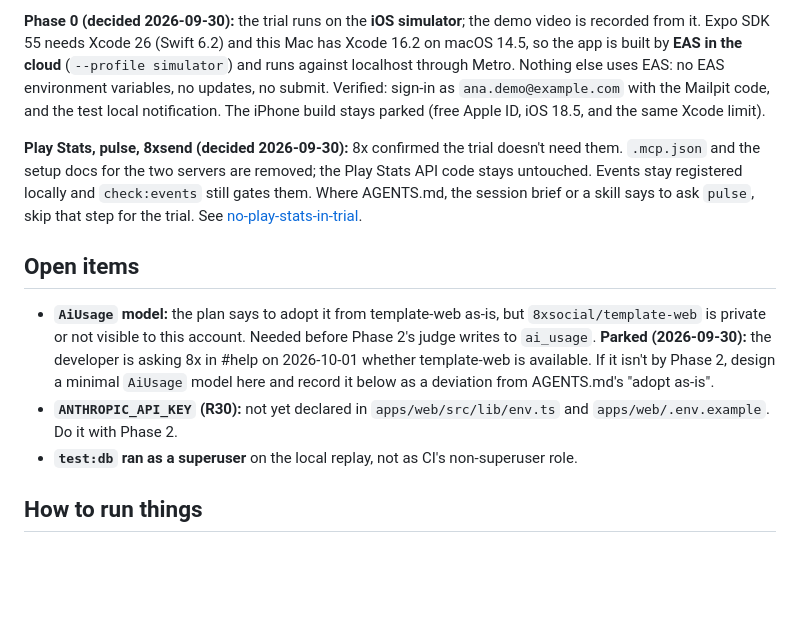
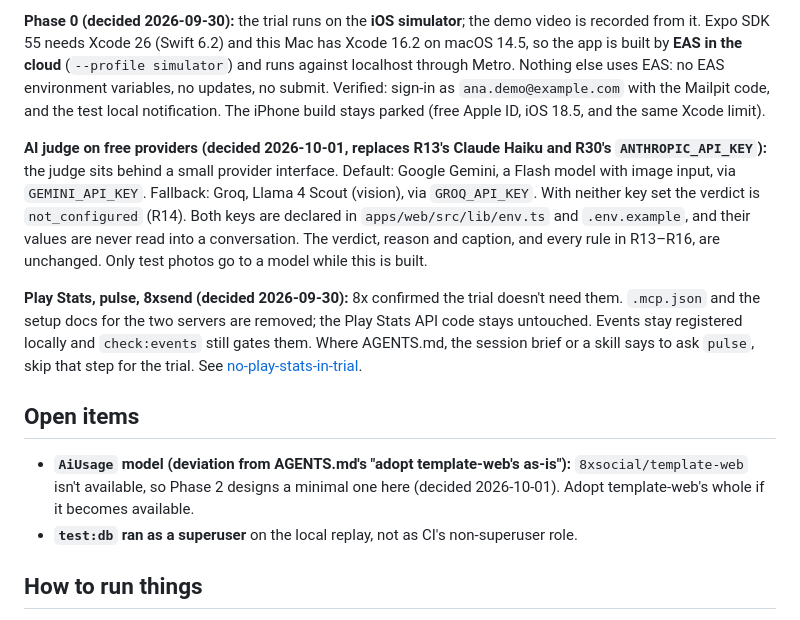
Before and after one commit to GligorcoGligorov/Pact, a Markdown page: docs/pact-status.md, the part around the change. Drawn GitHub-style; blank space fills up the shorter version.

```diff
--- a/docs/pact-status.md
+++ b/docs/pact-status.md
@@ -98,6 +98,14 @@ localhost through Metro. Nothing else uses EAS: no EAS environment variables, no
 submit. Verified: sign-in as `ana.demo@example.com` with the Mailpit code, and the test local
 notification. The iPhone build stays parked (free Apple ID, iOS 18.5, and the same Xcode limit).
 
+**AI judge on free providers (decided 2026-10-01, replaces R13's Claude Haiku and R30's
+`ANTHROPIC_API_KEY`):** the judge sits behind a small provider interface. Default: Google
+Gemini, a Flash model with image input, via `GEMINI_API_KEY`. Fallback: Groq, Llama 4 Scout
+(vision), via `GROQ_API_KEY`. With neither key set the verdict is `not_configured` (R14). Both
+keys are declared in `apps/web/src/lib/env.ts` and `.env.example`, and their values are never
+read into a conversation. The verdict, reason and caption, and every rule in R13–R16, are
+unchanged. Only test photos go to a model while this is built.
+
 **Play Stats, pulse, 8xsend (decided 2026-09-30):** 8x confirmed the trial doesn't need them.
 `.mcp.json` and the setup docs for the two servers are removed; the Play Stats API code stays
 untouched. Events stay registered locally and `check:events` still gates them. Where AGENTS.md,
@@ -106,13 +114,9 @@ the session brief or a skill says to ask `pulse`, skip that step for the trial.
 
 ## Open items
 
-- **`AiUsage` model:** the plan says to adopt it from template-web as-is, but
-  `8xsocial/template-web` is private or not visible to this account. Needed before Phase 2's judge
-  writes to `ai_usage`. **Parked (2026-09-30):** the developer is asking 8x in #help on
-  2026-10-01 whether template-web is available. If it isn't by Phase 2, design a minimal
-  `AiUsage` model here and record it below as a deviation from AGENTS.md's "adopt as-is".
-- **`ANTHROPIC_API_KEY` (R30):** not yet declared in `apps/web/src/lib/env.ts` and
-  `apps/web/.env.example`. Do it with Phase 2.
+- **`AiUsage` model (deviation from AGENTS.md's "adopt template-web's as-is"):**
+  `8xsocial/template-web` isn't available, so Phase 2 designs a minimal one here (decided
+  2026-10-01). Adopt template-web's whole if it becomes available.
 - **`test:db` ran as a superuser** on the local replay, not as CI's non-superuser role.
 
 ## How to run things
```
Also changed, not shown: docs/pact-plan.md (+5 -3 lines), docs/pact-requirements.md (+10 -7 lines).
